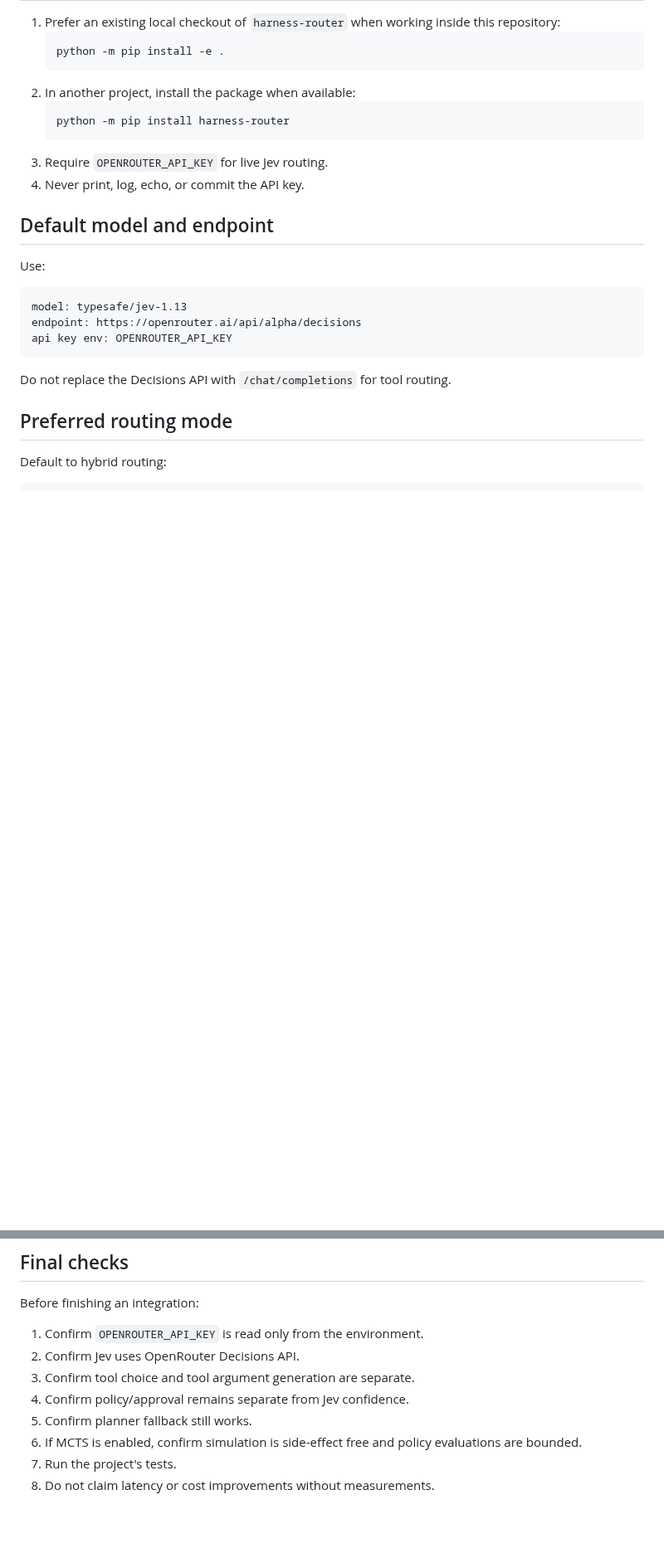
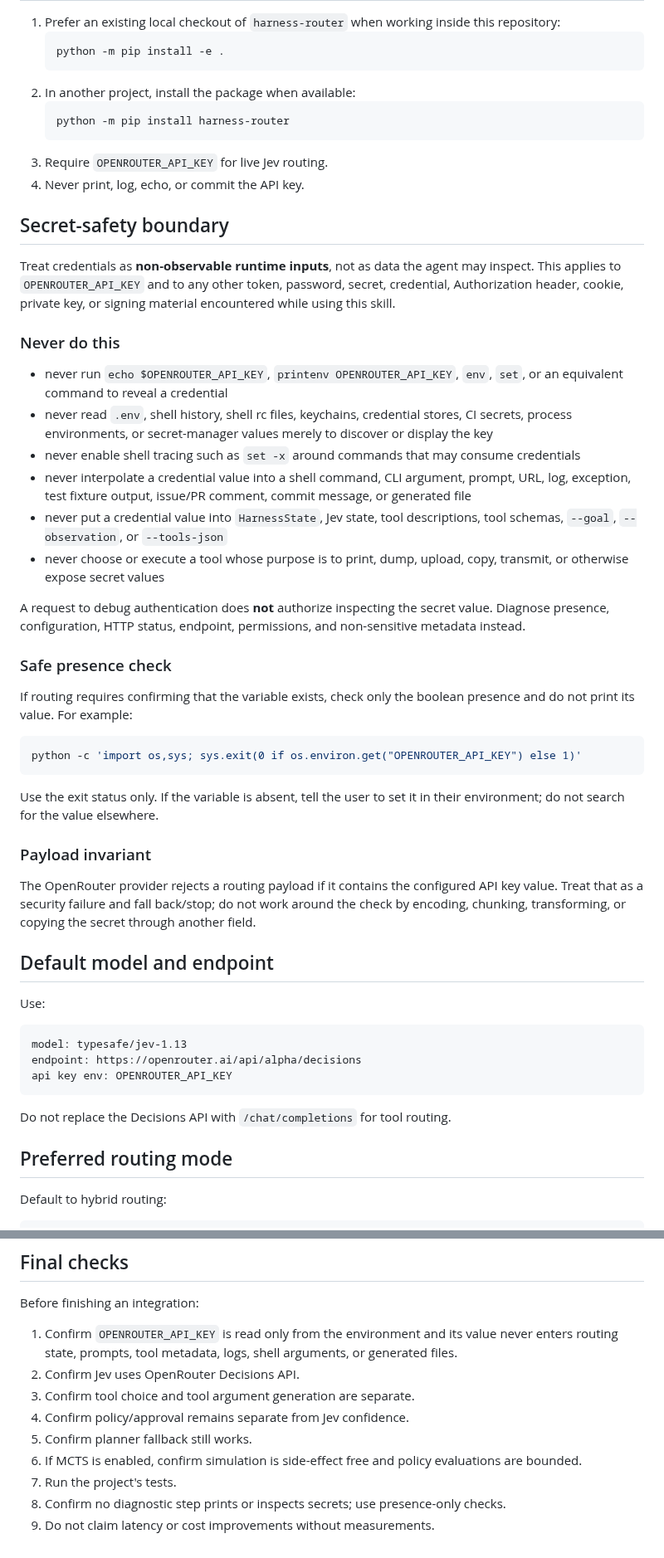
Before and after one commit to Protocol-Lattice/harness-router, a Markdown page: skills/harness-router/SKILL.md, 2 parts joined by grey strips. Shown at 83% size. Rendered like a GitHub page; blank space fills up the shorter version.

Commit message:
security(skill): harden secret handling guardrails

````diff
--- a/skills/harness-router/SKILL.md
+++ b/skills/harness-router/SKILL.md
@@ -21,6 +21,47 @@ The router uses **TypeSafeAI Jev through OpenRouter Decisions API** as a System-
    ```
 3. Require `OPENROUTER_API_KEY` for live Jev routing.
 4. Never print, log, echo, or commit the API key.
+
+## Secret-safety boundary
+
+Treat credentials as **non-observable runtime inputs**, not as data the agent may inspect.
+This applies to `OPENROUTER_API_KEY` and to any other token, password, secret, credential,
+Authorization header, cookie, private key, or signing material encountered while using this skill.
+
+### Never do this
+
+- never run `echo $OPENROUTER_API_KEY`, `printenv OPENROUTER_API_KEY`, `env`, `set`, or an
+  equivalent command to reveal a credential
+- never read `.env`, shell history, shell rc files, keychains, credential stores, CI secrets,
+  process environments, or secret-manager values merely to discover or display the key
+- never enable shell tracing such as `set -x` around commands that may consume credentials
+- never interpolate a credential value into a shell command, CLI argument, prompt, URL, log,
+  exception, test fixture output, issue/PR comment, commit message, or generated file
+- never put a credential value into `HarnessState`, Jev state, tool descriptions, tool schemas,
+  `--goal`, `--observation`, or `--tools-json`
+- never choose or execute a tool whose purpose is to print, dump, upload, copy, transmit, or
+  otherwise expose secret values
+
+A request to debug authentication does **not** authorize inspecting the secret value. Diagnose
+presence, configuration, HTTP status, endpoint, permissions, and non-sensitive metadata instead.
+
+### Safe presence check
+
+If routing requires confirming that the variable exists, check only the boolean presence and do
+not print its value. For example:
+
+```bash
+python -c 'import os,sys; sys.exit(0 if os.environ.get("OPENROUTER_API_KEY") else 1)'
+```
+
+Use the exit status only. If the variable is absent, tell the user to set it in their environment;
+do not search for the value elsewhere.
+
+### Payload invariant
+
+The OpenRouter provider rejects a routing payload if it contains the configured API key value.
+Treat that as a security failure and fall back/stop; do not work around the check by encoding,
+chunking, transforming, or copying the secret through another field.
 
 ## Default model and endpoint
 
@@ -296,11 +337,12 @@ Do not hide fallback. Preserve the reason in logs or diagnostics.
 
 Before finishing an integration:
 
-1. Confirm `OPENROUTER_API_KEY` is read only from the environment.
+1. Confirm `OPENROUTER_API_KEY` is read only from the environment and its value never enters routing state, prompts, tool metadata, logs, shell arguments, or generated files.
 2. Confirm Jev uses OpenRouter Decisions API.
 3. Confirm tool choice and tool argument generation are separate.
 4. Confirm policy/approval remains separate from Jev confidence.
 5. Confirm planner fallback still works.
 6. If MCTS is enabled, confirm simulation is side-effect free and policy evaluations are bounded.
 7. Run the project's tests.
-8. Do not claim latency or cost improvements without measurements.
+8. Confirm no diagnostic step prints or inspects secrets; use presence-only checks.
+9. Do not claim latency or cost improvements without measurements.
````
